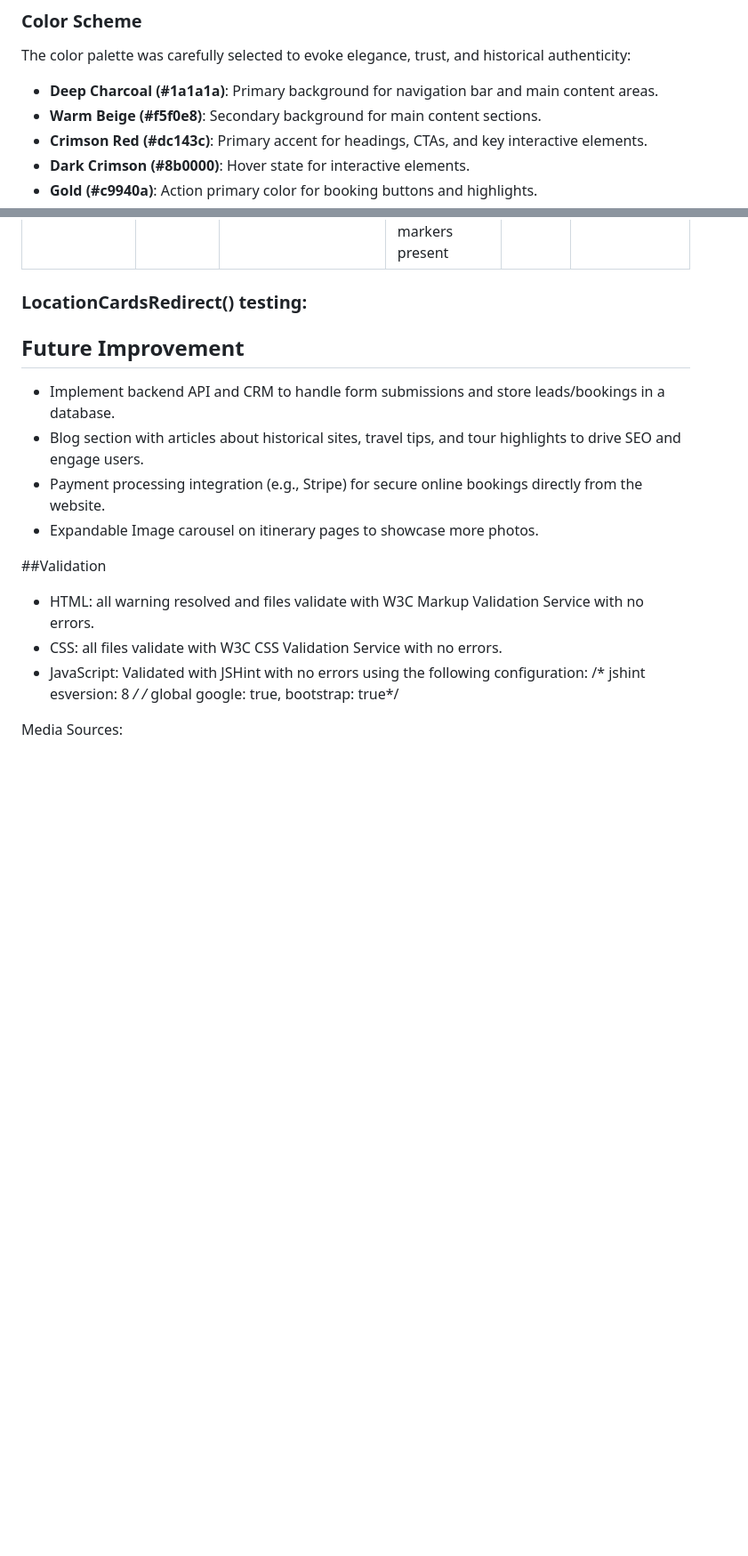
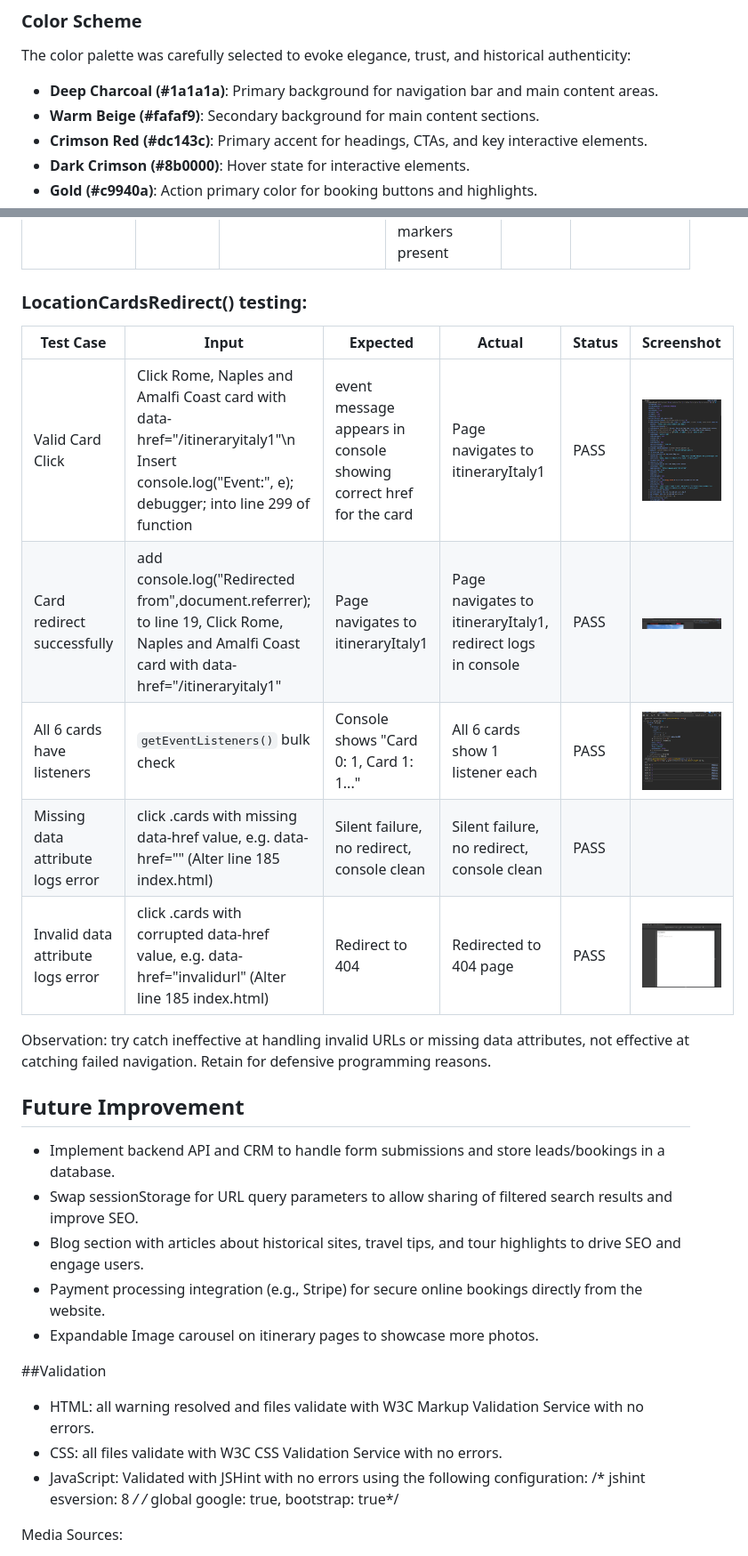
Before and after one commit to alancoomeynts-hub/timewalk-travel, a Markdown page: README.md, 2 parts joined by grey strips. Shown at 89% size. GitHub-like rendering; pictures changed too: image-11.png (added), image-12.png (added), image-13.png (added); blank space fills up the shorter version.

Commit message:
Test log for LocationCardsRedirect added

```diff
--- a/README.md
+++ b/README.md
@@ -31,7 +31,7 @@
 The color palette was carefully selected to evoke elegance, trust, and historical authenticity:
 
 - **Deep Charcoal (#1a1a1a)**: Primary background for navigation bar and main content areas.
-- **Warm Beige (#f5f0e8)**: Secondary background for main content sections.
+- **Warm Beige (#fafaf9)**: Secondary background for main content sections.
 - **Crimson Red (#dc143c)**: Primary accent for headings, CTAs, and key interactive elements.
 - **Dark Crimson (#8b0000)**: Hover state for interactive elements.
 - **Gold (#c9940a)**: Action primary color for booking buttons and highlights.
@@ -460,12 +460,18 @@ Website was thoroughly tested using user personas and stories as a guide.
 
 ### LocationCardsRedirect() testing:
 
+| Test Case | Input | Expected | Actual | Status |Screenshot |
+|-----------|-------|----------|--------|--------|---------|
+|Valid Card Click | Click Rome, Naples and Amalfi Coast card with data-href="/itineraryitaly1"\n Insert console.log("Event:", e); debugger; into line 299 of function| event message appears in console showing correct href for the card | Page navigates to itineraryItaly1| PASS |![LocationCardRedirect Test 1](image-11.png)|
+|Card redirect successfully|add console.log("Redirected from",document.referrer); to line 19, Click Rome, Naples and Amalfi Coast card with data-href="/itineraryitaly1" | Page navigates to itineraryItaly1 | Page navigates to itineraryItaly1, redirect logs in console | PASS |![LocationCardRedirect Test 2](image-12.png)|
+| All 6 cards have listeners | `getEventListeners()` bulk check | Console shows "Card 0: 1, Card 1: 1..." | All 6 cards show 1 listener each | PASS  |![LocationCardRedirect Test 3](image-13.png)|
+| Missing data attribute logs error| click .cards with missing data-href value, e.g. data-href="" (Alter line 185 index.html) |Silent failure, no redirect, console clean| Silent failure, no redirect, console clean | PASS |
+| Invalid data attribute logs error| click .cards with corrupted data-href value, e.g. data-href="invalidurl" (Alter line 185 index.html) |Redirect to 404| Redirected to 404 page | PASS |![LocationCardRedirect Test 4](image-14.png)|
 
-
-
-
+Observation: try catch ineffective at handling invalid URLs or missing data attributes, not effective at catching failed navigation. Retain for defensive programming reasons.
 ## Future Improvement
 - Implement backend API  and CRM to handle form submissions and store leads/bookings in a database.
+- Swap sessionStorage for URL query parameters to allow sharing of filtered search results and improve SEO.
 - Blog section with articles about historical sites, travel tips, and tour highlights to drive SEO and engage users.
 - Payment processing integration (e.g., Stripe) for secure online bookings directly from the website.
 - Expandable Image carousel on itinerary pages to showcase more photos.
```
Also changed, not shown: other parts of README.md (+16 -0 lines), image-10.png (added).
